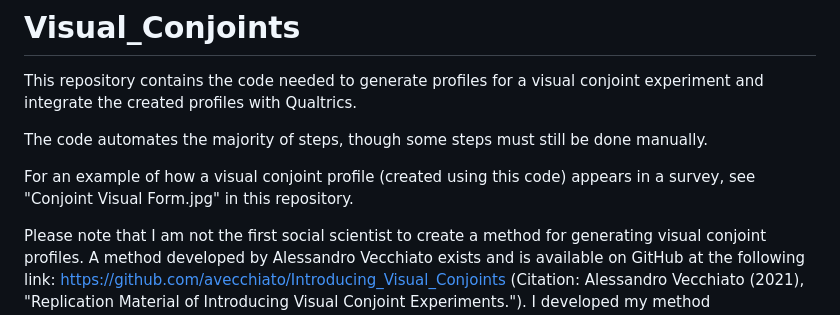
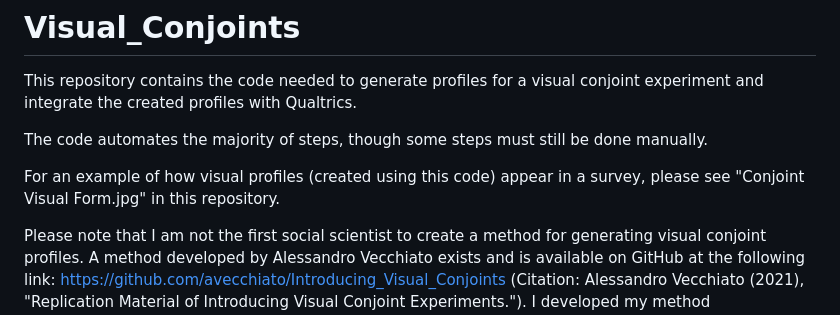
Before and after one commit to joshgoetz/Visual_Conjoints, a Markdown page: README.md, the part around the change. Rendered like a GitHub page.

```diff
--- a/README.md
+++ b/README.md
@@ -3,7 +3,7 @@ This repository contains the code needed to generate profiles for a visual conjo
 
 The code automates the majority of steps, though some steps must still be done manually.
 
-For an example of how a visual conjoint profile (created using this code) appears in a survey, see "Conjoint Visual Form.jpg" in this repository.
+For an example of how visual profiles (created using this code) appear in a survey, please see "Conjoint Visual Form.jpg" in this repository.
 
 Please note that I am not the first social scientist to create a method for generating visual conjoint profiles. A method developed by Alessandro Vecchiato exists and is available on GitHub at the following link: https://github.com/avecchiato/Introducing_Visual_Conjoints (Citation: Alessandro Vecchiato (2021), "Replication Material of Introducing Visual Conjoint Experiments."). I developed my method independently of Vecchiato, and our methods are different. If you find my method confusing or hard to follow, I recommend checking out Vecchiato's method as an alternative.
 
```
